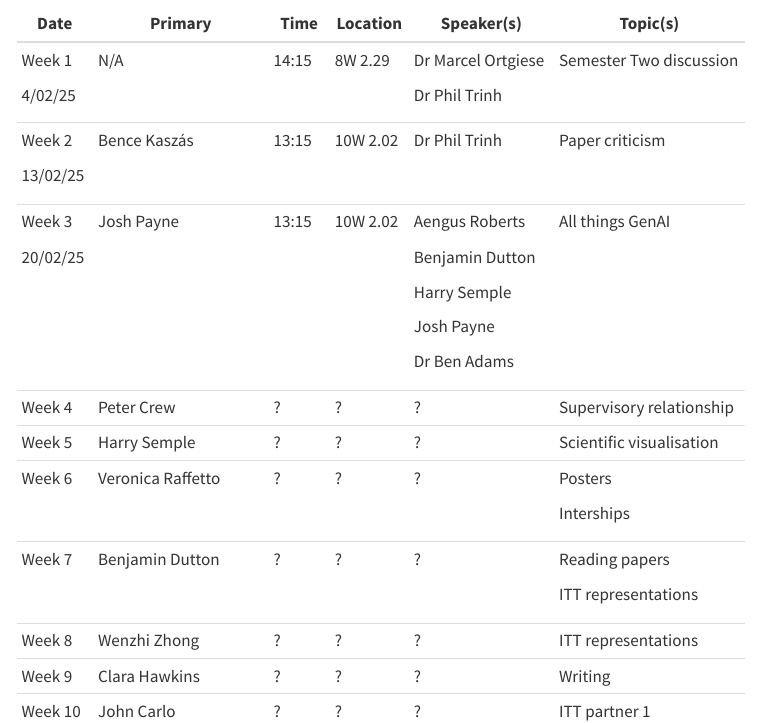
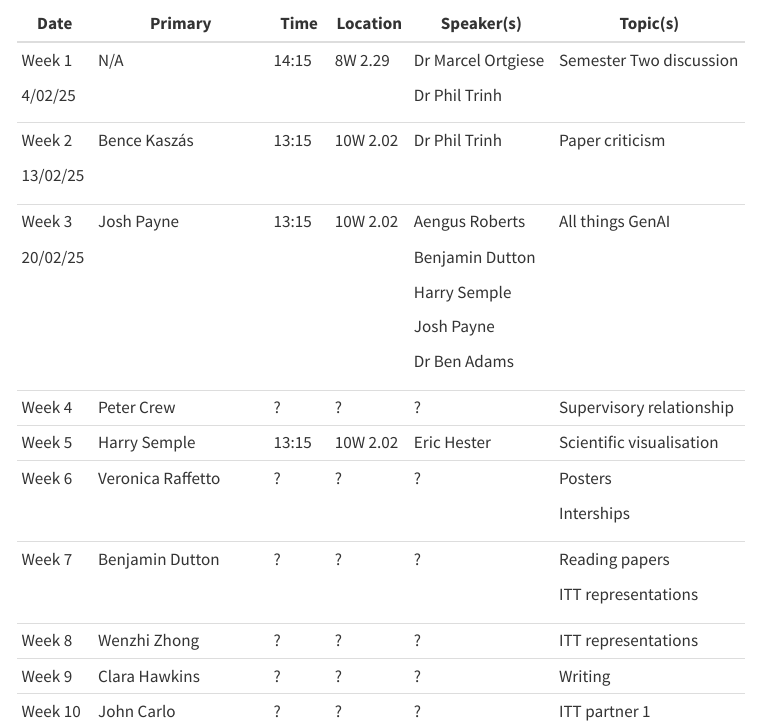
Before and after one commit to Bath-SAMBa/sls-site, a Quarto document (sls.qmd): the page in a window 1100 px wide, from 1940 px down. Rendered offline with R 4.5, knitr and Pandoc in place of Quarto, with nearby package versions; menus at the side of the page are left out.

Commit message:
Updating Harry's glorious week 5

```diff
--- a/sls.qmd
+++ b/sls.qmd
@@ -99,7 +99,7 @@ The Semester Two schedule is overseen by James Treisman.
 +----------+-------------------------+--------+----------+--------------------+---------------------------+
 | Week 4   | Peter Crew              | ?      | ?        | ?                  | Supervisory relationship  |
 +----------+-------------------------+--------+----------+--------------------+---------------------------+
-| Week 5   | Harry Semple            | ?      | ?        | ?                  | Scientific visualisation  |
+| Week 5   | Harry Semple            | 13:15  | 10W 2.02 | Eric Hester        | Scientific visualisation  |
 +----------+-------------------------+--------+----------+--------------------+---------------------------+
 | Week 6   | Veronica Raffetto       | ?      | ?        | ?                  | Posters                   |
 |          |                         |        |          |                    |                           |
```
